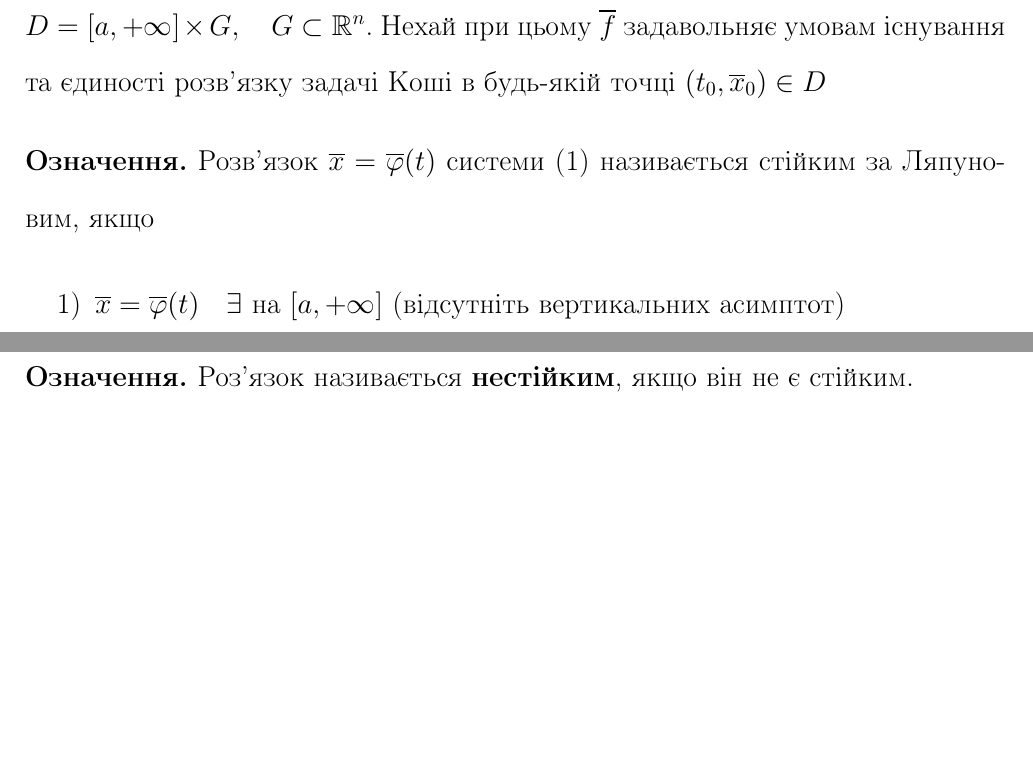
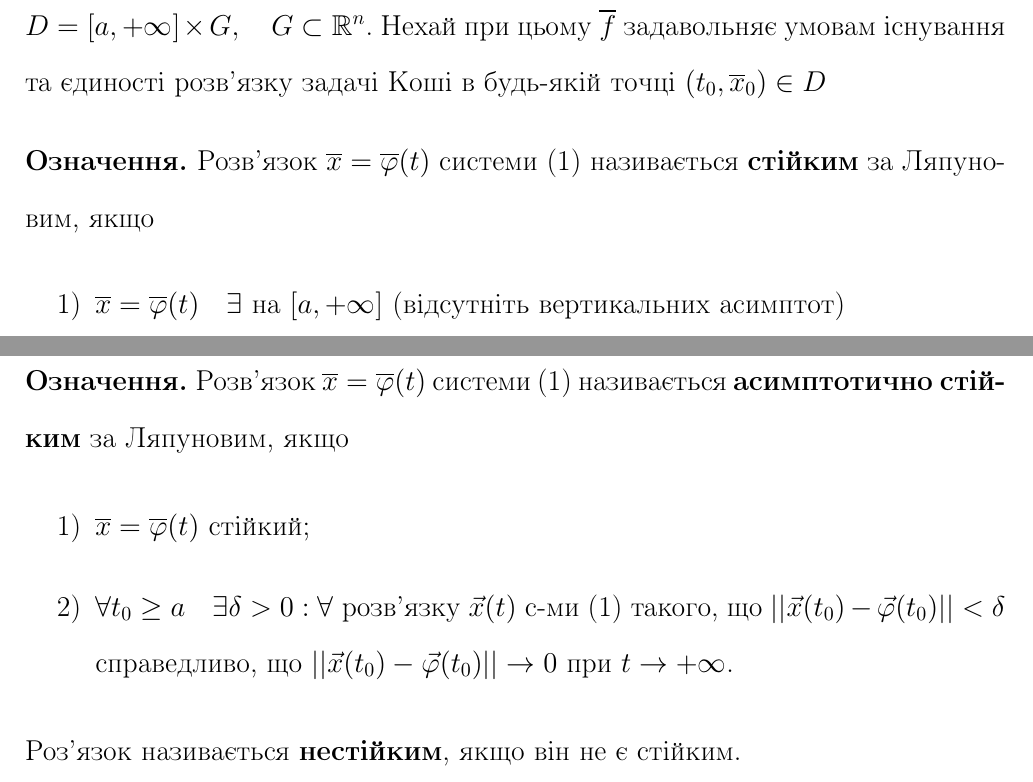
Before and after one commit to noasck/TeX_docs, a LaTeX document (Stability theory/lectures.tex): two parts of pages 5 and 6 of 7 before the commit and two parts of pages 5 and 6 of 8 after it, joined at a grey line, cut so that both start at the same text, the shorter picture padded with empty space. Compiled offline with pdfLaTeX.

Commit message:
img update

```diff
--- a/Stability theory/lectures.tex
+++ b/Stability theory/lectures.tex
@@ -157,7 +157,7 @@ $D \rightarrow \mathbb{R}, \quad D \subset \mathbb{R}^{n+1}$, тоді $(1): \ov
 Розглянем систему диференційних рівнянь $\overline{x}' = \overline{f}(t, \overline{x})$ (1), де $f : D \rightarrow \mathbb{R}^n$ та $D = [a, +\infty] \times G, \quad G \subset \mathbb{R}^n$. Нехай при цьому $\overline{f}$ задавольняє умовам існування та єдиності розв'язку задачі Коші в будь-якій точці $(t_0, \overline{x}_0) \in D$
 
 \bd
-Розв'язок $\overline{x} = \overline{\varphi}(t)$ системи (1) називається стійким за Ляпуновим, якщо
+Розв'язок $\overline{x} = \overline{\varphi}(t)$ системи (1) називається \textbf{стійким} за Ляпуновим, якщо
 
 \begin{enumerate}
   \item $\overline{x} = \overline{\varphi}(t) \quad \exists  \text{ на } [a, +\infty]$ (відсутніть вертикальних асимптот)
@@ -168,6 +168,13 @@ $D \rightarrow \mathbb{R}, \quad D \subset \mathbb{R}^{n+1}$, тоді $(1): \ov
 \begin{center} \includegraphics[scale=0.35]{assets/lect1.jpg} \end{center}
 
 \bd
+Розв'язок $\overline{x} = \overline{\varphi}(t)$ системи (1) називається \textbf{асимптотично стійким} за Ляпуновим, якщо
+
+\begin{enumerate}
+  \item $\overline{x} = \overline{\varphi}(t)$ стійкий;
+  \item $\forall t_0 \geq a \quad \exists \delta > 0: \forall$ розв'язку $\vec{x}(t)$ с-ми (1) такого, що $||\vec{x}(t_0) - \vec{\varphi}(t_0)|| < \delta$ справедливо, що $||\vec{x}(t_0) - \vec{\varphi}(t_0)|| \rightarrow 0 \text{ при } t \rightarrow + \infty$.
+\end{enumerate}
+
 Роз'язок називається \textbf{нестійким}, якщо він не є стійким.
 \ed
 
```
Also changed, not shown: Stability theory/assets/lect0.png (renamed from Stability theory/assets/lectures-d0fd0868.png), Stability theory/assets/lect2.jpg (added), Stability theory/lectures.pdf, Stability theory/lectures.tex (2 more changed lines).
